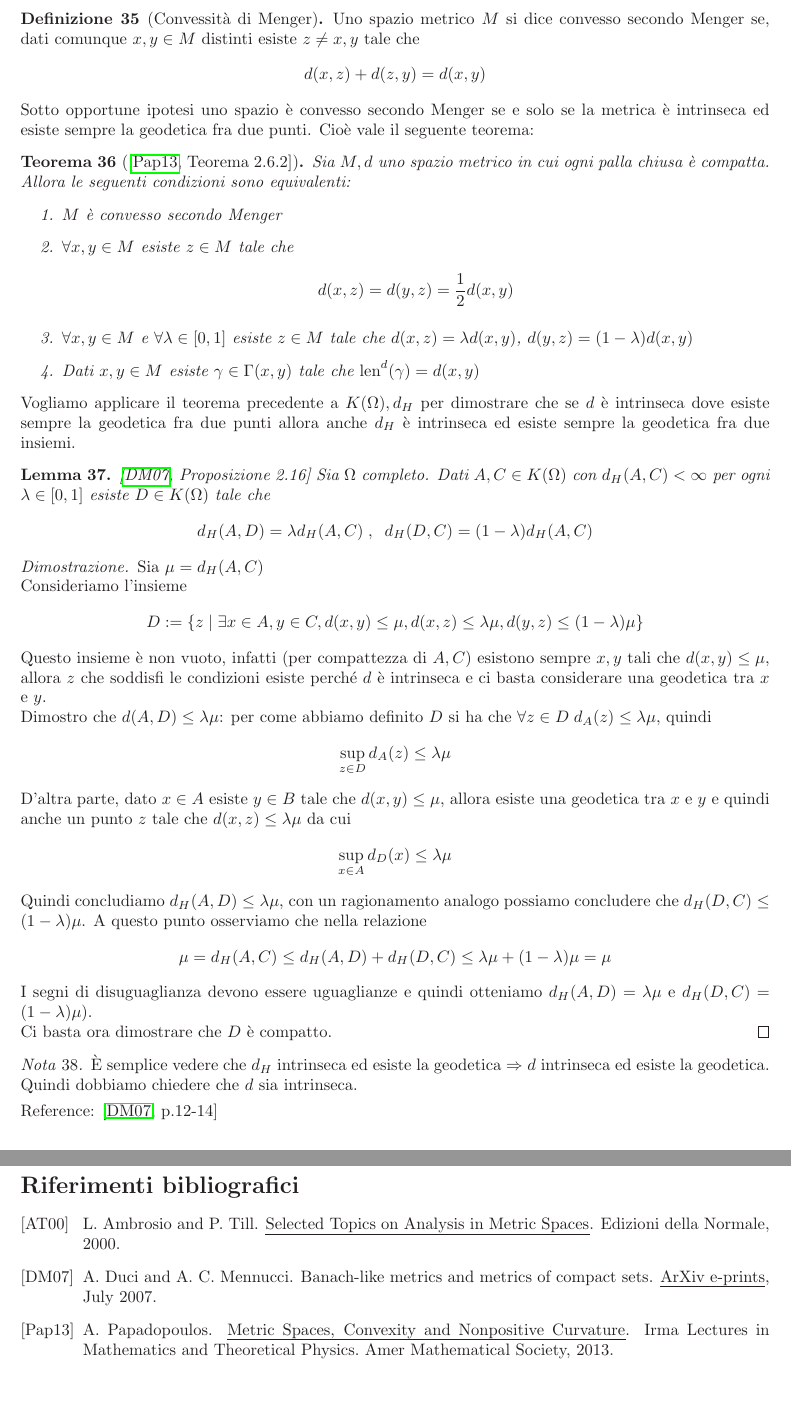
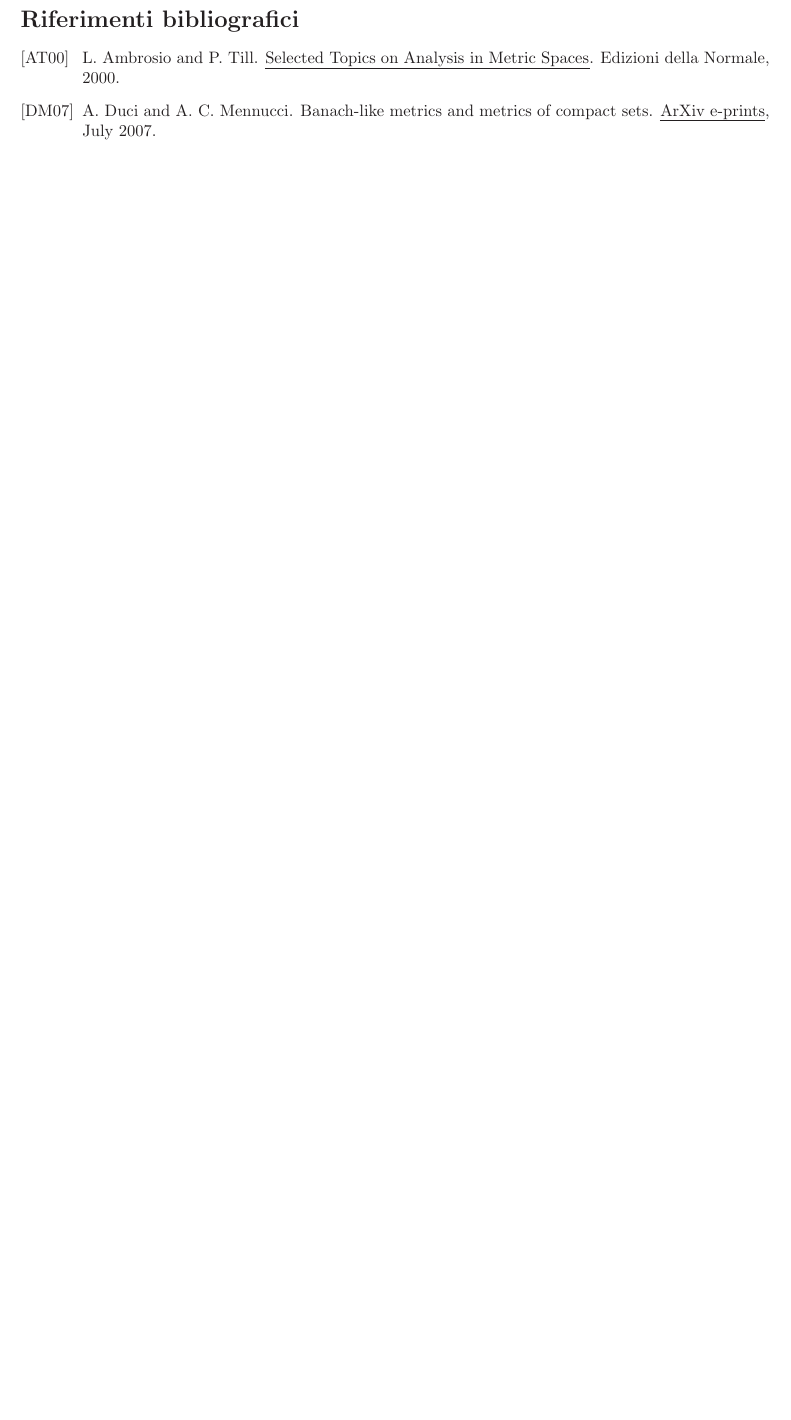
Before and after one commit to epol/colloquio3, a LaTeX document (appunti1.tex): two parts of pages 10 and 11 of 12 before the commit and part of page 10 of 11 after it, the two joined at a grey line, cut at the place of the change, the shorter picture padded with empty space. Compiled offline with LaTeX, dvips and Ghostscript.

Commit message:
addio convessità di Menger

```diff
--- a/appunti1.tex
+++ b/appunti1.tex
@@ -1062,86 +1062,88 @@ numerabili. Vediamo un esempio
 \end{myes}
 
 
-\newpage
-\begin{mydef}[Convessità di Menger]
-  Uno spazio metrico $M$ si dice convesso secondo Menger se, dati
-  comunque $x,y \in M$ distinti esiste $z\neq x,y$ tale che
-  \[ d(x,z) + d(z,y) = d(x,y) \]
-\end{mydef}
 
 
-Sotto opportune ipotesi uno spazio è convesso secondo Menger se e solo
-se la metrica è intrinseca ed esiste sempre la geodetica fra due
-punti. Cioè vale il seguente teorema:
+% \newpage
+% \begin{mydef}[Convessità di Menger]
+%   Uno spazio metrico $M$ si dice convesso secondo Menger se, dati
+%   comunque $x,y \in M$ distinti esiste $z\neq x,y$ tale che
+%   \[ d(x,z) + d(z,y) = d(x,y) \]
+% \end{mydef}
 
-\begin{myteo}[{\cite[Teorema 2.6.2]{papadopoulos2013metric}}]
-  Sia $M,d$ uno spazio metrico in cui ogni palla chiusa è
-  compatta. Allora le seguenti condizioni sono equivalenti:
-  \begin{enumerate}
-  \item $M$ è convesso secondo Menger
-  \item $\forall x,y \in M$ esiste $z\in M$ tale che
-    \[ d(x,z) = d(y,z) = \frac{1}{2} d(x,y) \]
-  \item $\forall x,y \in M$ e $\forall \lambda \in \bra{0,1}$ esiste
-    $z\in M$ tale che $d(x,z) = \lambda d(x,y)$, $d(y,z) = (1-\lambda)
-    d(x,y)$
-  \item Dati $x,y \in M$ esiste $\gamma \in \Gamma(x,y)$ tale che
-    $\len ^d (\gamma) = d(x,y)$
-  \end{enumerate}
-\end{myteo}
+
+% Sotto opportune ipotesi uno spazio è convesso secondo Menger se e solo
+% se la metrica è intrinseca ed esiste sempre la geodetica fra due
+% punti. Cioè vale il seguente teorema:
+
+% \begin{myteo}[{\cite[Teorema 2.6.2]{papadopoulos2013metric}}]
+%   Sia $M,d$ uno spazio metrico in cui ogni palla chiusa è
+%   compatta. Allora le seguenti condizioni sono equivalenti:
+%   \begin{enumerate}
+%   \item $M$ è convesso secondo Menger
+%   \item $\forall x,y \in M$ esiste $z\in M$ tale che
+%     \[ d(x,z) = d(y,z) = \frac{1}{2} d(x,y) \]
+%   \item $\forall x,y \in M$ e $\forall \lambda \in \bra{0,1}$ esiste
+%     $z\in M$ tale che $d(x,z) = \lambda d(x,y)$, $d(y,z) = (1-\lambda)
+%     d(x,y)$
+%   \item Dati $x,y \in M$ esiste $\gamma \in \Gamma(x,y)$ tale che
+%     $\len ^d (\gamma) = d(x,y)$
+%   \end{enumerate}
+% \end{myteo}
+% % \begin{proof}
+% %   TODO
+% % \end{proof}
+
+% Vogliamo applicare il teorema precedente a $K(\Omega),d_H$ per
+% dimostrare che se $d$ è intrinseca dove esiste sempre la geodetica fra
+% due punti allora anche $d_H$ è intrinseca ed esiste sempre la
+% geodetica fra due insiemi.
+
+% \begin{mylem}\cite[Proposizione 2.16]{DuciMennucci2007}
+%   Sia $\Omega$ completo. Dati $A,C \in K(\Omega)$ con $d_H(A,C) <
+%   \infty$ per ogni $\lambda \in \bra{0,1}$ esiste $D\in K(\Omega)$
+%   tale che
+%   \[ d_H(A,D) = \lambda d_H(A,C) \; , \;\;  d_H(D,C) = (1-\lambda)
+%   d_H(A,C) \]
+% \end{mylem}
 % \begin{proof}
-%   TODO
+%   Sia $\mu = d_H(A,C)$
+
+%   Consideriamo l'insieme
+%   \[ D := \set{z\mid \exists x \in A, y\in C, d(x,y) \le \mu, d(x,z)
+%     \le \lambda \mu, d(y,z) \le (1 - \lambda) \mu }\]
+%   Questo insieme è non vuoto, infatti (per compattezza di $A,C$)
+%   esistono sempre $x,y$ tali che $d(x,y) \le \mu$, allora $z$ che
+%   soddisfi le condizioni esiste perché $d$ è intrinseca e ci basta
+%   considerare una geodetica tra $x$ e $y$.
+
+%   Dimostro che $d(A,D) \le \lambda \mu$: per come abbiamo definito $D$
+%   si ha che $\forall z \in D\; d_A(z) \le \lambda \mu$, quindi
+%   \[ \sup _{z\in D} d_A(z) \le \lambda \mu \] D'altra parte, dato
+%   $x\in A$ esiste $y\in B$ tale che $d(x,y) \le \mu$, allora esiste
+%   una geodetica tra $x$ e $y$ e quindi anche un punto $z$ tale che
+%   $d(x,z) \le \lambda \mu$ da cui
+%   \[ \sup _{x \in A} d_D(x) \le \lambda \mu \]
+%   Quindi concludiamo $d_H(A,D) \le \lambda \mu$, con un ragionamento
+%   analogo possiamo concludere che $d_H(D,C) \le (1 - \lambda) \mu$.
+%   A questo punto osserviamo che nella relazione
+%   \[ \mu = d_H(A,C) \le d_H(A,D) + d_H(D,C) \le \lambda \mu + (1 -
+%   \lambda) \mu = \mu \]
+%   I segni di disuguaglianza devono essere uguaglianze e quindi
+%   otteniamo $d_H(A,D) = \lambda \mu$ e $d_H(D,C) = (1 - \lambda)
+%   \mu)$.
+
+%   Ci basta ora dimostrare che $D$ è compatto.
 % \end{proof}
 
-Vogliamo applicare il teorema precedente a $K(\Omega),d_H$ per
-dimostrare che se $d$ è intrinseca dove esiste sempre la geodetica fra
-due punti allora anche $d_H$ è intrinseca ed esiste sempre la
-geodetica fra due insiemi.
-
-\begin{mylem}\cite[Proposizione 2.16]{DuciMennucci2007}
-  Sia $\Omega$ completo. Dati $A,C \in K(\Omega)$ con $d_H(A,C) <
-  \infty$ per ogni $\lambda \in \bra{0,1}$ esiste $D\in K(\Omega)$
-  tale che
-  \[ d_H(A,D) = \lambda d_H(A,C) \; , \;\;  d_H(D,C) = (1-\lambda)
-  d_H(A,C) \]
-\end{mylem}
-\begin{proof}
-  Sia $\mu = d_H(A,C)$
-
-  Consideriamo l'insieme
-  \[ D := \set{z\mid \exists x \in A, y\in C, d(x,y) \le \mu, d(x,z)
-    \le \lambda \mu, d(y,z) \le (1 - \lambda) \mu }\]
-  Questo insieme è non vuoto, infatti (per compattezza di $A,C$)
-  esistono sempre $x,y$ tali che $d(x,y) \le \mu$, allora $z$ che
-  soddisfi le condizioni esiste perché $d$ è intrinseca e ci basta
-  considerare una geodetica tra $x$ e $y$.
-
-  Dimostro che $d(A,D) \le \lambda \mu$: per come abbiamo definito $D$
-  si ha che $\forall z \in D\; d_A(z) \le \lambda \mu$, quindi
-  \[ \sup _{z\in D} d_A(z) \le \lambda \mu \] D'altra parte, dato
-  $x\in A$ esiste $y\in B$ tale che $d(x,y) \le \mu$, allora esiste
-  una geodetica tra $x$ e $y$ e quindi anche un punto $z$ tale che
-  $d(x,z) \le \lambda \mu$ da cui
-  \[ \sup _{x \in A} d_D(x) \le \lambda \mu \]
-  Quindi concludiamo $d_H(A,D) \le \lambda \mu$, con un ragionamento
-  analogo possiamo concludere che $d_H(D,C) \le (1 - \lambda) \mu$.
-  A questo punto osserviamo che nella relazione
-  \[ \mu = d_H(A,C) \le d_H(A,D) + d_H(D,C) \le \lambda \mu + (1 -
-  \lambda) \mu = \mu \]
-  I segni di disuguaglianza devono essere uguaglianze e quindi
-  otteniamo $d_H(A,D) = \lambda \mu$ e $d_H(D,C) = (1 - \lambda)
-  \mu)$.
-
-  Ci basta ora dimostrare che $D$ è compatto.
-\end{proof}
-
-\begin{mynot}
-  È semplice vedere che $d_H$ intrinseca ed esiste la geodetica
-  $\Rightarrow$ $d$ intrinseca ed esiste la geodetica. Quindi dobbiamo
-  chiedere che $d$ sia intrinseca.
-\end{mynot}
+% \begin{mynot}
+%   È semplice vedere che $d_H$ intrinseca ed esiste la geodetica
+%   $\Rightarrow$ $d$ intrinseca ed esiste la geodetica. Quindi dobbiamo
+%   chiedere che $d$ sia intrinseca.
+% \end{mynot}
 
 
-Reference: \cite[p.12-14]{DuciMennucci2007}
+% Reference: \cite[p.12-14]{DuciMennucci2007}
 
 
 \newpage
```
